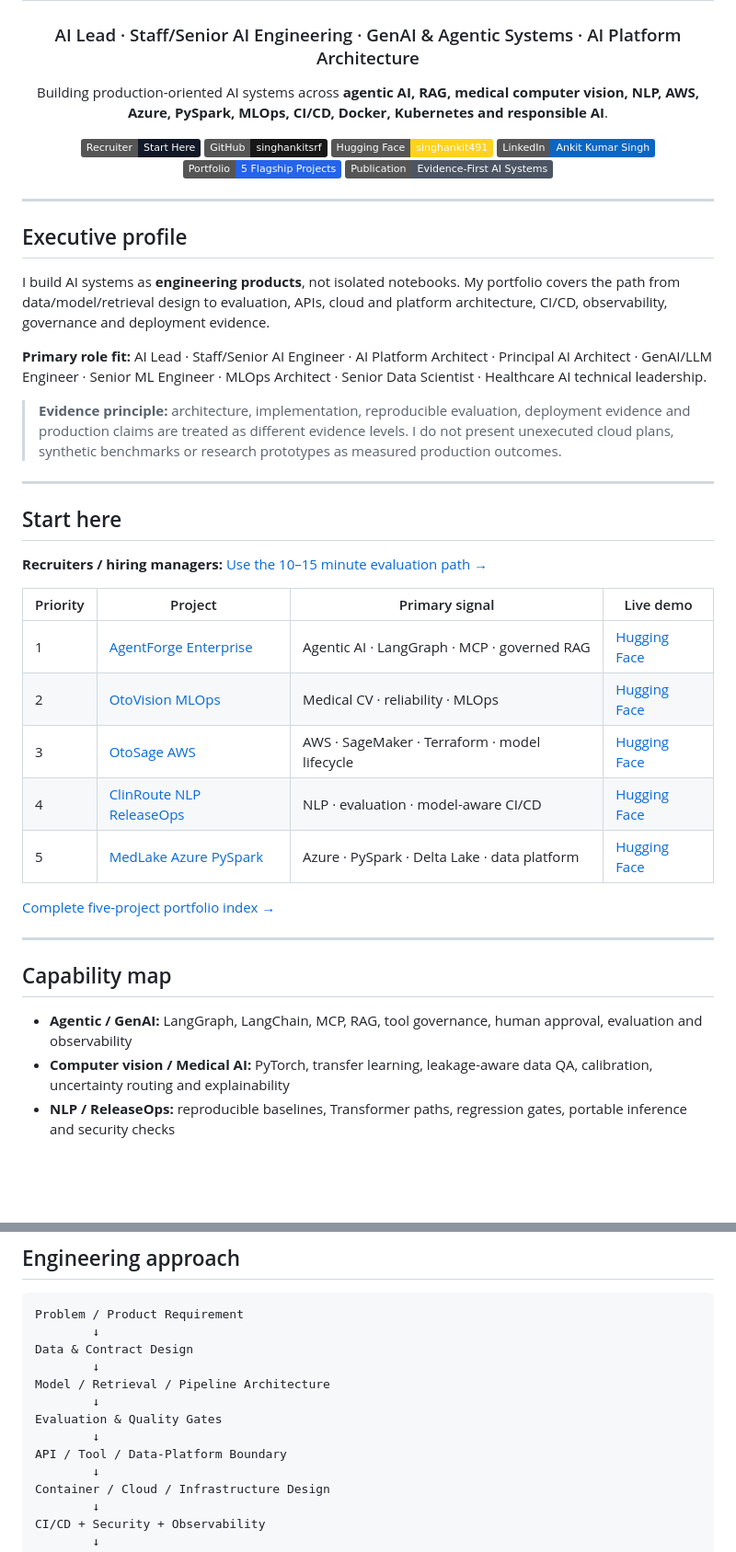
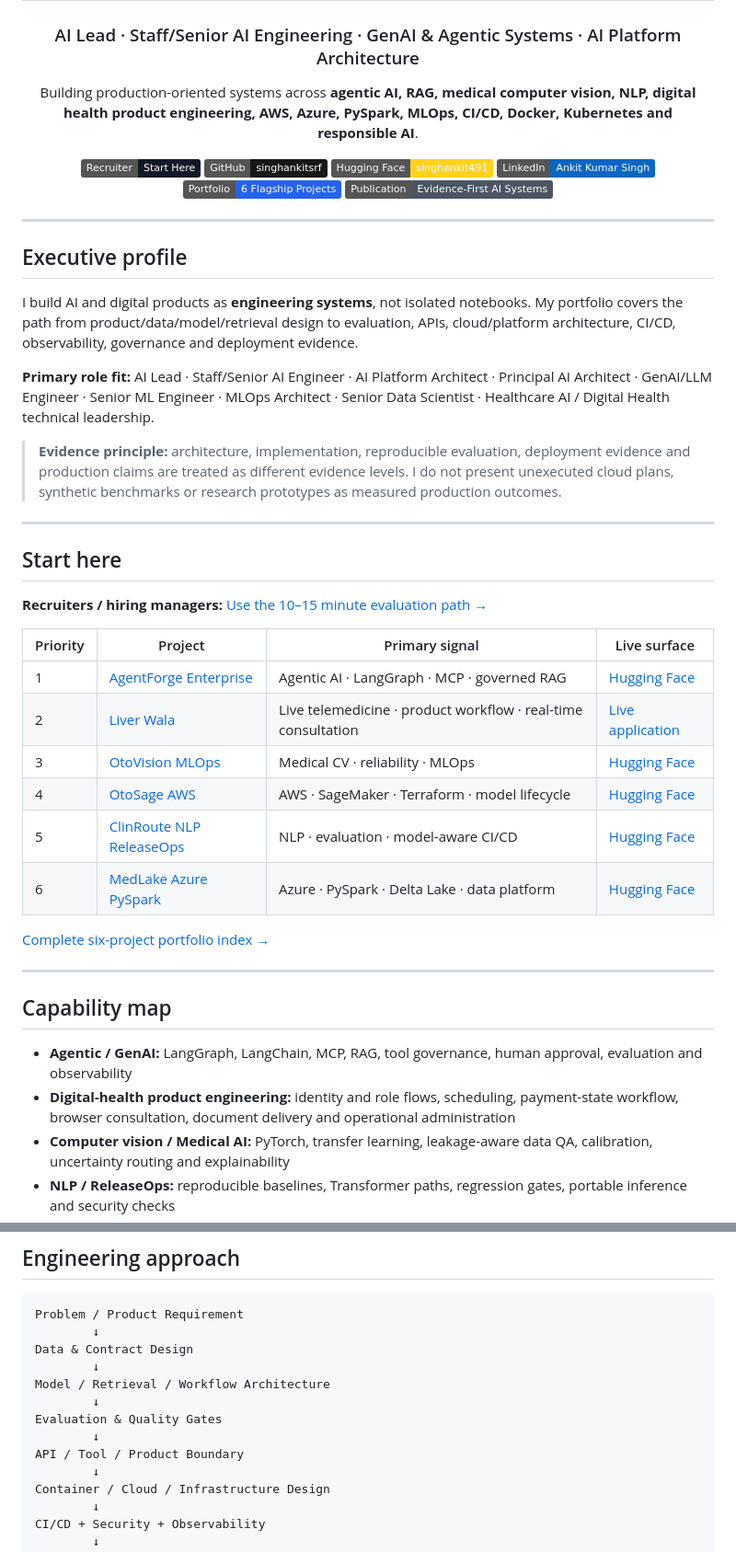
Before and after one commit to singhankitsrf/singhankitsrf, a Markdown page: README.md, 2 parts joined by grey strips. Shown at 92% size. Drawn GitHub-style; badges without logos; blank space fills up the shorter version.

Commit message:
Promote Liver Wala as sixth flagship portfolio project

```diff
--- a/README.md
+++ b/README.md
@@ -4,13 +4,13 @@
 
 ### AI Lead · Staff/Senior AI Engineering · GenAI & Agentic Systems · AI Platform Architecture
 
-Building production-oriented AI systems across **agentic AI, RAG, medical computer vision, NLP, AWS, Azure, PySpark, MLOps, CI/CD, Docker, Kubernetes and responsible AI**.
+Building production-oriented systems across **agentic AI, RAG, medical computer vision, NLP, digital health product engineering, AWS, Azure, PySpark, MLOps, CI/CD, Docker, Kubernetes and responsible AI**.
 
 [![Recruiter Start Here](https://img.shields.io/badge/Recruiter-Start%20Here-111827)](./RECRUITER_START_HERE.md)
 [![GitHub](https://img.shields.io/badge/GitHub-singhankitsrf-181717?logo=github)](https://github.com/singhankitsrf)
 [![Hugging Face](https://img.shields.io/badge/Hugging%20Face-singhankit491-FFD21E?logo=huggingface&logoColor=black)](https://huggingface.co/singhankit491)
 [![LinkedIn](https://img.shields.io/badge/LinkedIn-Ankit%20Kumar%20Singh-0A66C2?logo=linkedin)](https://www.linkedin.com/in/ankit-kumar-singh-data-scientist-434404203)
-[![Portfolio](https://img.shields.io/badge/Portfolio-5%20Flagship%20Projects-2563EB)](https://github.com/singhankitsrf/AgentForge-Enterprise-Agentic-RAG/blob/main/PORTFOLIO_PROJECTS.md)
+[![Portfolio](https://img.shields.io/badge/Portfolio-6%20Flagship%20Projects-2563EB)](https://github.com/singhankitsrf/AgentForge-Enterprise-Agentic-RAG/blob/main/PORTFOLIO_PROJECTS.md)
 [![Evidence First AI](https://img.shields.io/badge/Publication-Evidence--First%20AI%20Systems-4B5563)](./writing/README.md)
 
 </div>
@@ -19,9 +19,9 @@ Building production-oriented AI systems across **agentic AI, RAG, medical comput
 
 ## Executive profile
 
-I build AI systems as **engineering products**, not isolated notebooks. My portfolio covers the path from data/model/retrieval design to evaluation, APIs, cloud and platform architecture, CI/CD, observability, governance and deployment evidence.
+I build AI and digital products as **engineering systems**, not isolated notebooks. My portfolio covers the path from product/data/model/retrieval design to evaluation, APIs, cloud/platform architecture, CI/CD, observability, governance and deployment evidence.
 
-**Primary role fit:** AI Lead · Staff/Senior AI Engineer · AI Platform Architect · Principal AI Architect · GenAI/LLM Engineer · Senior ML Engineer · MLOps Architect · Senior Data Scientist · Healthcare AI technical leadership.
+**Primary role fit:** AI Lead · Staff/Senior AI Engineer · AI Platform Architect · Principal AI Architect · GenAI/LLM Engineer · Senior ML Engineer · MLOps Architect · Senior Data Scientist · Healthcare AI / Digital Health technical leadership.
 
 > **Evidence principle:** architecture, implementation, reproducible evaluation, deployment evidence and production claims are treated as different evidence levels. I do not present unexecuted cloud plans, synthetic benchmarks or research prototypes as measured production outcomes.
 
@@ -31,21 +31,23 @@ I build AI systems as **engineering products**, not isolated notebooks. My portf
 
 **Recruiters / hiring managers:** [Use the 10–15 minute evaluation path →](./RECRUITER_START_HERE.md)
 
-| Priority | Project | Primary signal | Live demo |
+| Priority | Project | Primary signal | Live surface |
 |---|---|---|---|
 | 1 | [AgentForge Enterprise](https://github.com/singhankitsrf/AgentForge-Enterprise-Agentic-RAG) | Agentic AI · LangGraph · MCP · governed RAG | [Hugging Face](https://huggingface.co/spaces/singhankit491/agentforge-enterprise) |
-| 2 | [OtoVision MLOps](https://github.com/singhankitsrf/Otovision-MLOps) | Medical CV · reliability · MLOps | [Hugging Face](https://huggingface.co/spaces/singhankit491/otovision-mlops) |
-| 3 | [OtoSage AWS](https://github.com/singhankitsrf/OtoSage_AWS_GitHub) | AWS · SageMaker · Terraform · model lifecycle | [Hugging Face](https://huggingface.co/spaces/singhankit491/otosage-aws) |
-| 4 | [ClinRoute NLP ReleaseOps](https://github.com/singhankitsrf/ClinRoute-NLP-ReleaseOps) | NLP · evaluation · model-aware CI/CD | [Hugging Face](https://huggingface.co/spaces/singhankit491/clinroute-nlp) |
-| 5 | [MedLake Azure PySpark](https://github.com/singhankitsrf/MedLake-Azure-PySpark) | Azure · PySpark · Delta Lake · data platform | [Hugging Face](https://huggingface.co/spaces/singhankit491/medlake-pyspark) |
+| 2 | [Liver Wala](./projects/telemedicine-platform/README.md) | Live telemedicine · product workflow · real-time consultation | [Live application](https://liver-wala.singhankitjrf.chatgpt.site) |
+| 3 | [OtoVision MLOps](https://github.com/singhankitsrf/Otovision-MLOps) | Medical CV · reliability · MLOps | [Hugging Face](https://huggingface.co/spaces/singhankit491/otovision-mlops) |
+| 4 | [OtoSage AWS](https://github.com/singhankitsrf/OtoSage_AWS_GitHub) | AWS · SageMaker · Terraform · model lifecycle | [Hugging Face](https://huggingface.co/spaces/singhankit491/otosage-aws) |
+| 5 | [ClinRoute NLP ReleaseOps](https://github.com/singhankitsrf/ClinRoute-NLP-ReleaseOps) | NLP · evaluation · model-aware CI/CD | [Hugging Face](https://huggingface.co/spaces/singhankit491/clinroute-nlp) |
+| 6 | [MedLake Azure PySpark](https://github.com/singhankitsrf/MedLake-Azure-PySpark) | Azure · PySpark · Delta Lake · data platform | [Hugging Face](https://huggingface.co/spaces/singhankit491/medlake-pyspark) |
 
-[Complete five-project portfolio index →](https://github.com/singhankitsrf/AgentForge-Enterprise-Agentic-RAG/blob/main/PORTFOLIO_PROJECTS.md)
+[Complete six-project portfolio index →](https://github.com/singhankitsrf/AgentForge-Enterprise-Agentic-RAG/blob/main/PORTFOLIO_PROJECTS.md)
 
 ---
 
 ## Capability map
 
 - **Agentic / GenAI:** LangGraph, LangChain, MCP, RAG, tool governance, human approval, evaluation and observability
+- **Digital-health product engineering:** identity and role flows, scheduling, payment-state workflow, browser consultation, document delivery and operational administration
 - **Computer vision / Medical AI:** PyTorch, transfer learning, leakage-aware data QA, calibration, uncertainty routing and explainability
 - **NLP / ReleaseOps:** reproducible baselines, Transformer paths, regression gates, portable inference and security checks
 - **AWS AI platform:** SageMaker Pipelines, Model Registry, asynchronous inference, Terraform and event-driven architecture
@@ -78,11 +80,11 @@ Problem / Product Requirement
         ↓
 Data & Contract Design
         ↓
-Model / Retrieval / Pipeline Architecture
+Model / Retrieval / Workflow Architecture
         ↓
 Evaluation & Quality Gates
         ↓
-API / Tool / Data-Platform Boundary
+API / Tool / Product Boundary
         ↓
 Container / Cloud / Infrastructure Design
         ↓
```
Also changed, not shown: other parts of README.md (+1 -1 lines).
